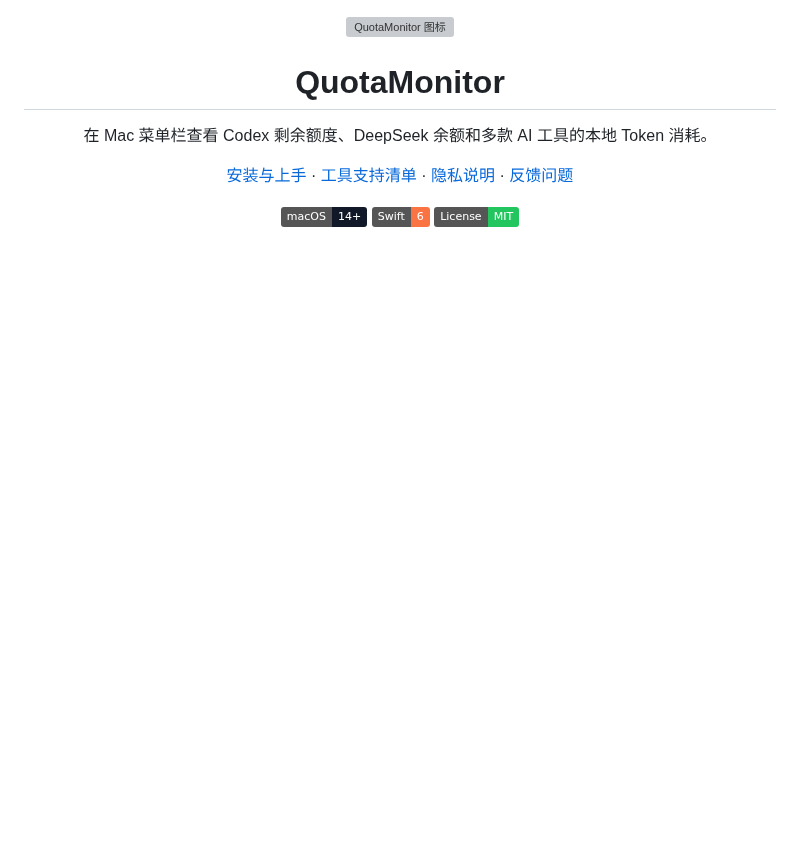
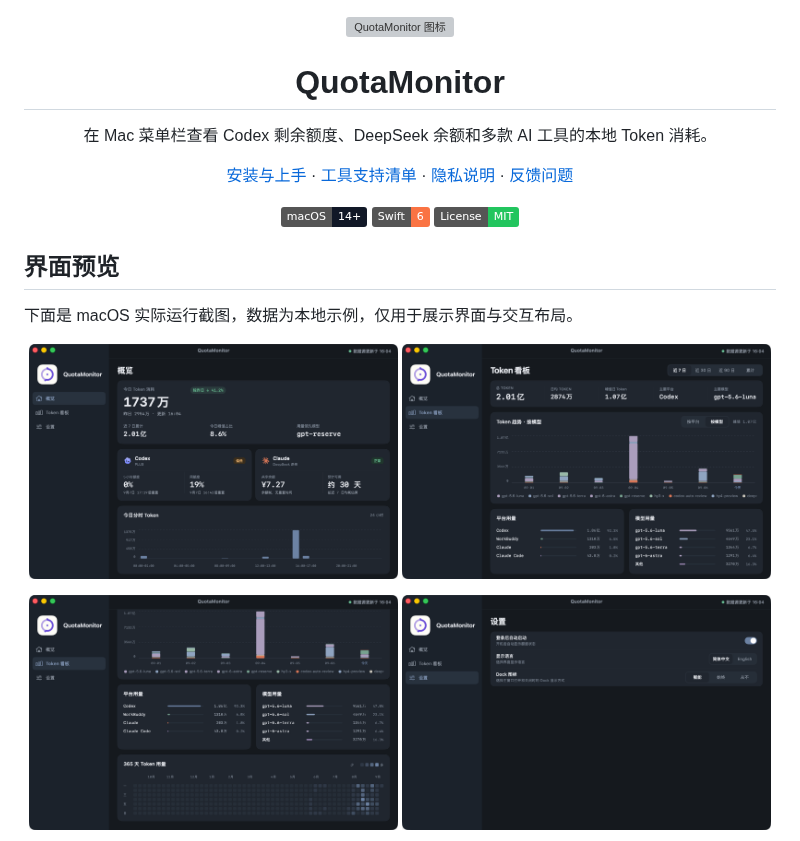
Before and after one commit to haohaozhang905-code/QuotaMonitor, a Markdown page: README.md, the part around one of its changes. GitHub-like rendering; pictures changed too: docs/images/overview-preview.png (added), docs/images/settings-preview.png (added), docs/images/token-breakdown-preview.png (added); badges without logos; blank space fills up the shorter version; grey boxes are pictures that could not be loaded.

Commit message:
readme增加产品真实图片
readme增加产品真实图片

```diff
--- a/README.md
+++ b/README.md
@@ -17,3 +17,19 @@
   <img src="https://img.shields.io/badge/macOS-14%2B-111827?logo=apple&logoColor=white" alt="macOS 14+">
   <img src="https://img.shields.io/badge/Swift-6-FA7343?logo=swift&logoColor=white" alt="Swift 6">
   <img src="https://img.shields.io/badge/License-MIT-22c55e" alt="MIT License">
+</p>
+
+## 界面预览
+
+下面是 macOS 实际运行截图，数据为本地示例，仅用于展示界面与交互布局。
+
+<p align="center">
+  <img src="docs/images/overview-preview.png" width="49%" alt="QuotaMonitor 概览页面">
+  <img src="docs/images/token-dashboard-preview.png" width="49%" alt="QuotaMonitor Token 看板">
+</p>
+
+<p align="center">
+  <img src="docs/images/token-breakdown-preview.png" width="49%" alt="QuotaMonitor Token 明细与趋势">
+  <img src="docs/images/settings-preview.png" width="49%" alt="QuotaMonitor 设置页面">
+</p>
+
```
Also changed, not shown: other parts of README.md (+2 -0 lines), docs/images/menu-bar-preview.png (added).
